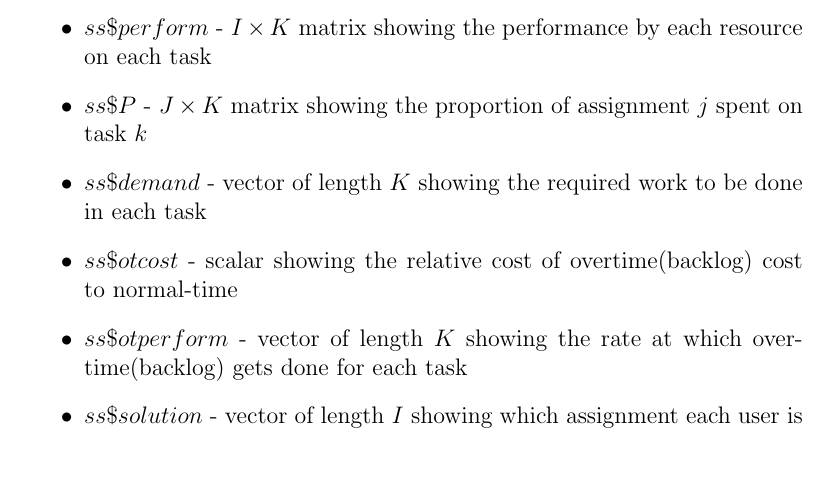
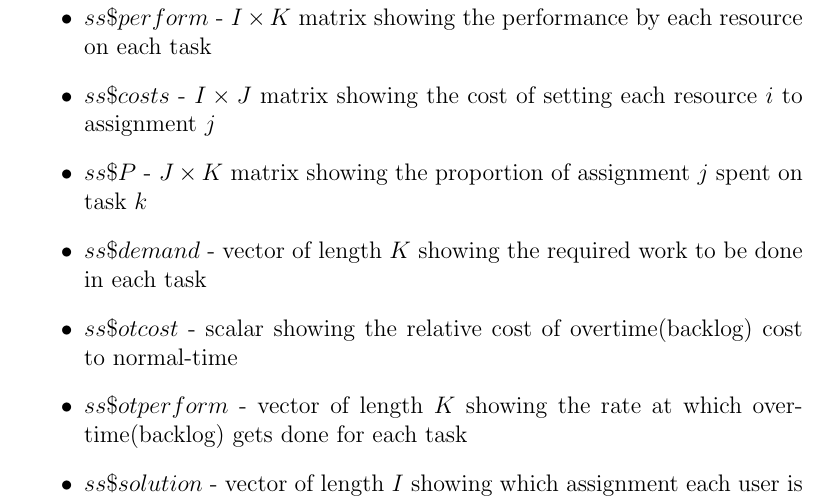
Before and after one commit to otterspam/base, a LaTeX document (dualassign/dualassign-documentation.tex): part of page 2 of 6, cut so that both start at the same text, the shorter picture padded with empty space. Compiled offline with pdfLaTeX.

Commit message:
Add files via upload

```diff
--- a/dualassign/dualassign-documentation.tex
+++ b/dualassign/dualassign-documentation.tex
@@ -33,6 +33,7 @@ Input and output is an object (ss) containing:
 \item $ss\$assigns$ - vector of length $J$ showing the list of potential assignments for each resource
 \item $ss\$users$ - vector of length $I$ showing the resources to be assigned
 \item $ss\$perform$ - $I \times K$ matrix showing the performance by each resource on each task
+\item $ss\$costs$ - $I \times J$ matrix showing the cost of setting each resource $i$ to assignment $j$
 \item $ss\$P$ - $J \times K$ matrix showing the proportion of assignment $j$ spent on task $k$
 \item $ss\$demand$ - vector of length $K$ showing the required work to be done in each task
 \item $ss\$otcost$ - scalar showing the relative cost of overtime(backlog) cost to normal-time
```
Also changed, not shown: dualassign/dualassign-documentation.pdf, 2 other files.
